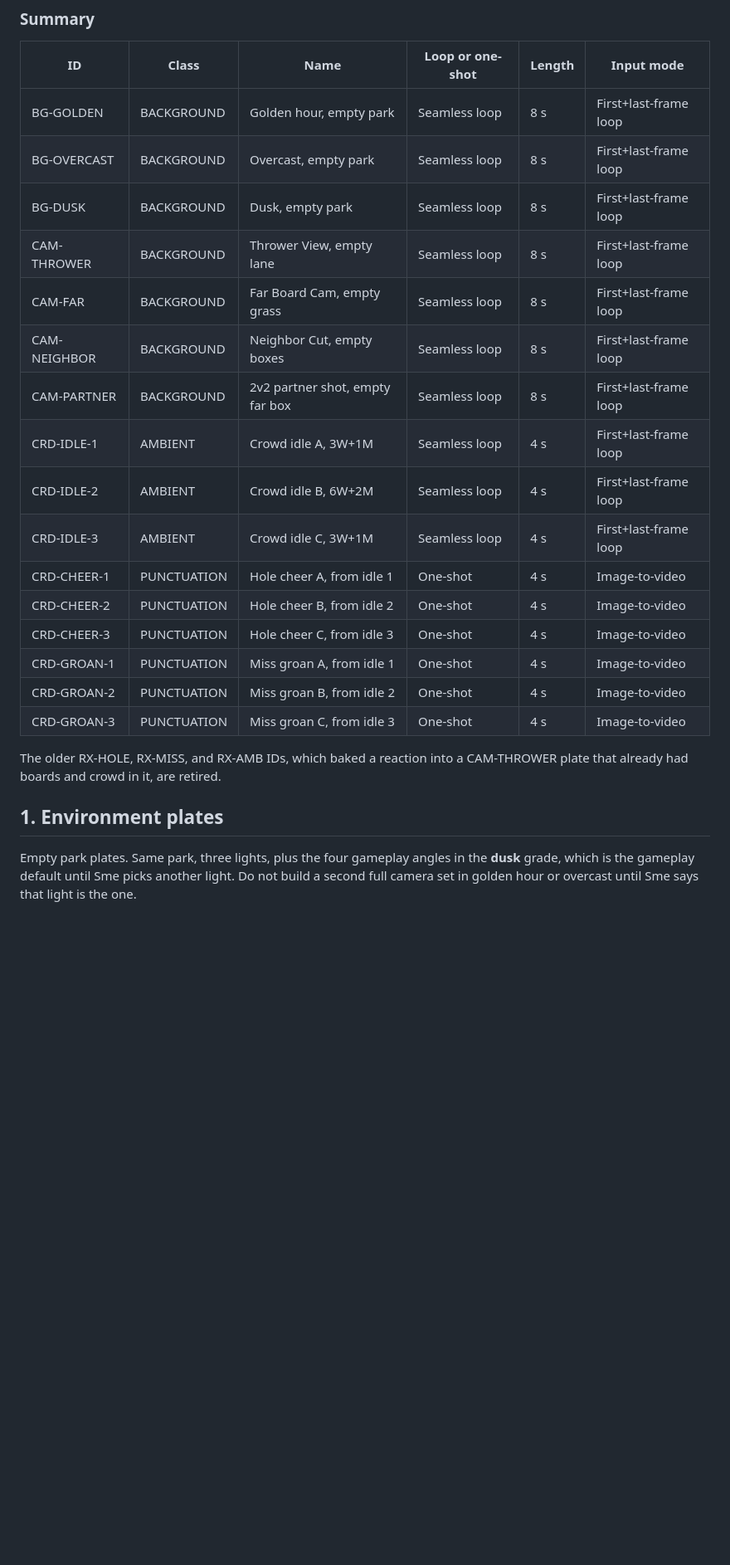
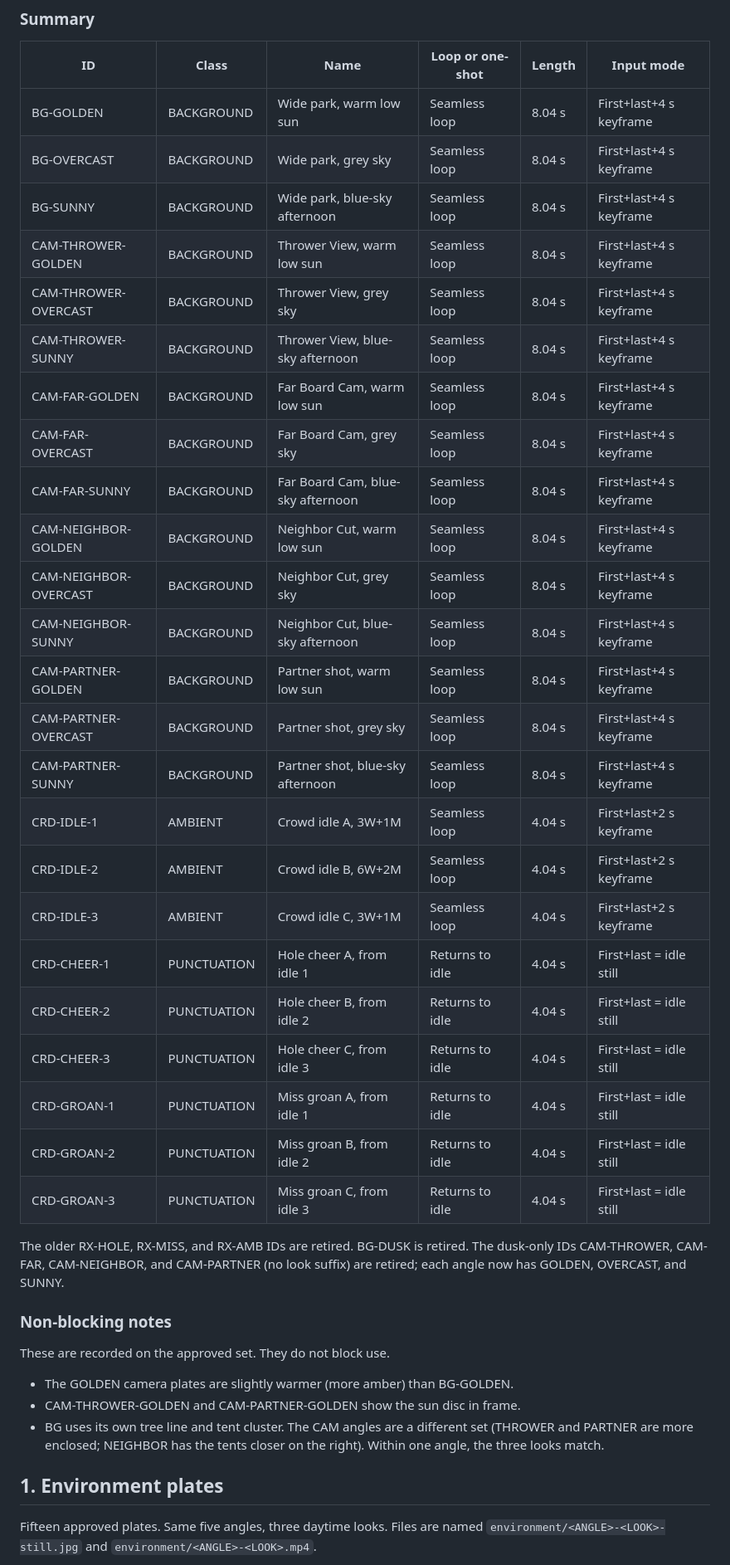
Before and after one commit to unclesme15-a11y/iPlay-Cornhole, a Markdown page: docs/imagine-video-plates.md, the part around one of its changes. Shown at 83% size. Rendered like a GitHub page; blank space fills up the shorter version.

```diff
--- a/docs/imagine-video-plates.md
+++ b/docs/imagine-video-plates.md
@@ -151,26 +187,42 @@ On a camera cut, the crowd layer can stay in world space behind the court (prefe
 
 | ID | Class | Name | Loop or one-shot | Length | Input mode |
 |---|---|---|---|---|---|
-| BG-GOLDEN | BACKGROUND | Golden hour, empty park | Seamless loop | 8 s | First+last-frame loop |
-| BG-OVERCAST | BACKGROUND | Overcast, empty park | Seamless loop | 8 s | First+last-frame loop |
-| BG-DUSK | BACKGROUND | Dusk, empty park | Seamless loop | 8 s | First+last-frame loop |
-| CAM-THROWER | BACKGROUND | Thrower View, empty lane | Seamless loop | 8 s | First+last-frame loop |
-| CAM-FAR | BACKGROUND | Far Board Cam, empty grass | Seamless loop | 8 s | First+last-frame loop |
-| CAM-NEIGHBOR | BACKGROUND | Neighbor Cut, empty boxes | Seamless loop | 8 s | First+last-frame loop |
-| CAM-PARTNER | BACKGROUND | 2v2 partner shot, empty far box | Seamless loop | 8 s | First+last-frame loop |
-| CRD-IDLE-1 | AMBIENT | Crowd idle A, 3W+1M | Seamless loop | 4 s | First+last-frame loop |
-| CRD-IDLE-2 | AMBIENT | Crowd idle B, 6W+2M | Seamless loop | 4 s | First+last-frame loop |
-| CRD-IDLE-3 | AMBIENT | Crowd idle C, 3W+1M | Seamless loop | 4 s | First+last-frame loop |
-| CRD-CHEER-1 | PUNCTUATION | Hole cheer A, from idle 1 | One-shot | 4 s | Image-to-video |
-| CRD-CHEER-2 | PUNCTUATION | Hole cheer B, from idle 2 | One-shot | 4 s | Image-to-video |
-| CRD-CHEER-3 | PUNCTUATION | Hole cheer C, from idle 3 | One-shot | 4 s | Image-to-video |
-| CRD-GROAN-1 | PUNCTUATION | Miss groan A, from idle 1 | One-shot | 4 s | Image-to-video |
-| CRD-GROAN-2 | PUNCTUATION | Miss groan B, from idle 2 | One-shot | 4 s | Image-to-video |
-| CRD-GROAN-3 | PUNCTUATION | Miss groan C, from idle 3 | One-shot | 4 s | Image-to-video |
+| BG-GOLDEN | BACKGROUND | Wide park, warm low sun | Seamless loop | 8.04 s | First+last+4 s keyframe |
+| BG-OVERCAST | BACKGROUND | Wide park, grey sky | Seamless loop | 8.04 s | First+last+4 s keyframe |
+| BG-SUNNY | BACKGROUND | Wide park, blue-sky afternoon | Seamless loop | 8.04 s | First+last+4 s keyframe |
+| CAM-THROWER-GOLDEN | BACKGROUND | Thrower View, warm low sun | Seamless loop | 8.04 s | First+last+4 s keyframe |
+| CAM-THROWER-OVERCAST | BACKGROUND | Thrower View, grey sky | Seamless loop | 8.04 s | First+last+4 s keyframe |
+| CAM-THROWER-SUNNY | BACKGROUND | Thrower View, blue-sky afternoon | Seamless loop | 8.04 s | First+last+4 s keyframe |
+| CAM-FAR-GOLDEN | BACKGROUND | Far Board Cam, warm low sun | Seamless loop | 8.04 s | First+last+4 s keyframe |
+| CAM-FAR-OVERCAST | BACKGROUND | Far Board Cam, grey sky | Seamless loop | 8.04 s | First+last+4 s keyframe |
+| CAM-FAR-SUNNY | BACKGROUND | Far Board Cam, blue-sky afternoon | Seamless loop | 8.04 s | First+last+4 s keyframe |
+| CAM-NEIGHBOR-GOLDEN | BACKGROUND | Neighbor Cut, warm low sun | Seamless loop | 8.04 s | First+last+4 s keyframe |
+| CAM-NEIGHBOR-OVERCAST | BACKGROUND | Neighbor Cut, grey sky | Seamless loop | 8.04 s | First+last+4 s keyframe |
+| CAM-NEIGHBOR-SUNNY | BACKGROUND | Neighbor Cut, blue-sky afternoon | Seamless loop | 8.04 s | First+last+4 s keyframe |
+| CAM-PARTNER-GOLDEN | BACKGROUND | Partner shot, warm low sun | Seamless loop | 8.04 s | First+last+4 s keyframe |
+| CAM-PARTNER-OVERCAST | BACKGROUND | Partner shot, grey sky | Seamless loop | 8.04 s | First+last+4 s keyframe |
+| CAM-PARTNER-SUNNY | BACKGROUND | Partner shot, blue-sky afternoon | Seamless loop | 8.04 s | First+last+4 s keyframe |
+| CRD-IDLE-1 | AMBIENT | Crowd idle A, 3W+1M | Seamless loop | 4.04 s | First+last+2 s keyframe |
+| CRD-IDLE-2 | AMBIENT | Crowd idle B, 6W+2M | Seamless loop | 4.04 s | First+last+2 s keyframe |
+| CRD-IDLE-3 | AMBIENT | Crowd idle C, 3W+1M | Seamless loop | 4.04 s | First+last+2 s keyframe |
+| CRD-CHEER-1 | PUNCTUATION | Hole cheer A, from idle 1 | Returns to idle | 4.04 s | First+last = idle still |
+| CRD-CHEER-2 | PUNCTUATION | Hole cheer B, from idle 2 | Returns to idle | 4.04 s | First+last = idle still |
+| CRD-CHEER-3 | PUNCTUATION | Hole cheer C, from idle 3 | Returns to idle | 4.04 s | First+last = idle still |
+| CRD-GROAN-1 | PUNCTUATION | Miss groan A, from idle 1 | Returns to idle | 4.04 s | First+last = idle still |
+| CRD-GROAN-2 | PUNCTUATION | Miss groan B, from idle 2 | Returns to idle | 4.04 s | First+last = idle still |
+| CRD-GROAN-3 | PUNCTUATION | Miss groan C, from idle 3 | Returns to idle | 4.04 s | First+last = idle still |
 
-The older RX-HOLE, RX-MISS, and RX-AMB IDs, which baked a reaction into a CAM-THROWER plate that already had boards and crowd in it, are retired.
+The older RX-HOLE, RX-MISS, and RX-AMB IDs are retired. BG-DUSK is retired. The dusk-only IDs CAM-THROWER, CAM-FAR, CAM-NEIGHBOR, and CAM-PARTNER (no look suffix) are retired; each angle now has GOLDEN, OVERCAST, and SUNNY.
+
+### Non-blocking notes
+
+These are recorded on the approved set. They do not block use.
+
+- The GOLDEN camera plates are slightly warmer (more amber) than BG-GOLDEN.
+- CAM-THROWER-GOLDEN and CAM-PARTNER-GOLDEN show the sun disc in frame.
+- BG uses its own tree line and tent cluster. The CAM angles are a different set (THROWER and PARTNER are more enclosed; NEIGHBOR has the tents closer on the right). Within one angle, the three looks match.
 
 ## 1. Environment plates
 
-Empty park plates. Same park, three lights, plus the four gameplay angles in the **dusk** grade, which is the gameplay default until Sme picks another light. Do not build a second full camera set in golden hour or overcast until Sme says that light is the one.
+Fifteen approved plates. Same five angles, three daytime looks. Files are named `environment/<ANGLE>-<LOOK>-still.jpg` and `environment/<ANGLE>-<LOOK>.mp4`.
 
```
Also changed, not shown: other parts of docs/imagine-video-plates.md (+207 -208 lines).
